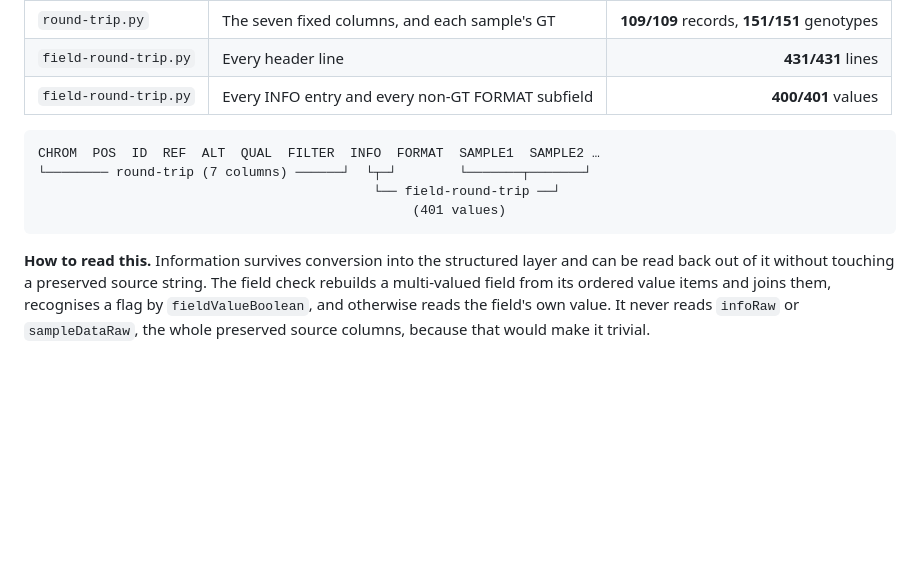
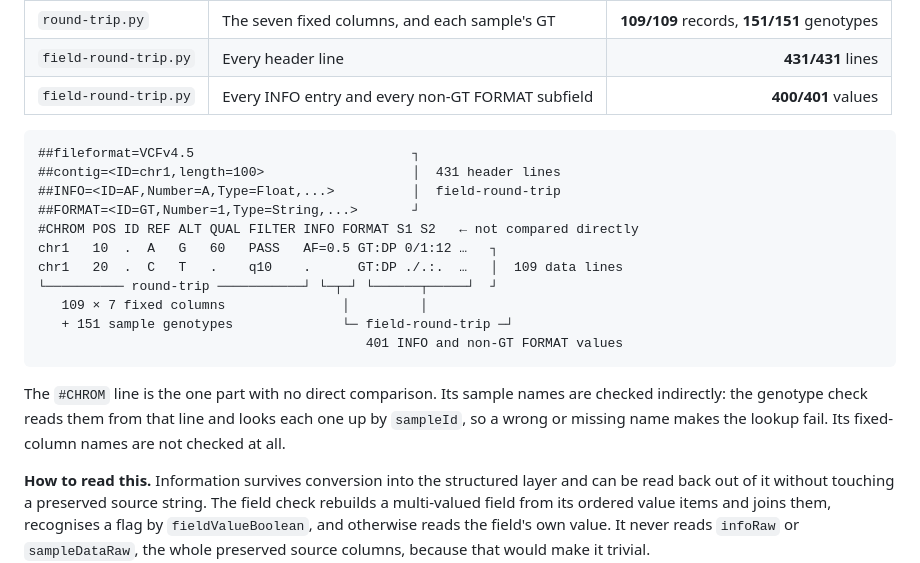
Before and after one commit to ecrum19/SWAT4HCLS_2027, a Markdown page: RQ2/EXPERIMENT.md, the part around the change. Drawn GitHub-style; blank space fills up the shorter version.

Commit message:
RQ2: draw the whole file in the round-trip figure, not just a data line
The figure showed one data line, so a reader could not see where the 431 header
lines fit or that they are covered at all. It now shows the header block, the
column-header line and the data lines together, with each check bracketing what
it rebuilds.

It also makes visible the one part with no direct comparison: the #CHROM line.
Its sample names are checked indirectly, since the genotype check reads them
from that line and looks each up by sampleId, so a wrong name makes the lookup
fail; its fixed-column names are not checked at all.

Co-Authored-By: Claude Opus 5 <noreply@anthropic.com>

````diff
--- a/RQ2/EXPERIMENT.md
+++ b/RQ2/EXPERIMENT.md
@@ -295,11 +295,23 @@ structured layer, and compare it with the source.
 | `field-round-trip.py` | Every INFO entry and every non-GT FORMAT subfield | **400/401** values |
 
 ```
-CHROM  POS  ID  REF  ALT  QUAL  FILTER  INFO  FORMAT  SAMPLE1  SAMPLE2 …
-└──────── round-trip (7 columns) ──────┘  └┬─┘        └───────┬───────┘
-                                           └── field-round-trip ──┘
-                                                (401 values)
+##fileformat=VCFv4.5                            ┐
+##contig=<ID=chr1,length=100>                   │  431 header lines
+##INFO=<ID=AF,Number=A,Type=Float,...>          │  field-round-trip
+##FORMAT=<ID=GT,Number=1,Type=String,...>       ┘
+#CHROM POS ID REF ALT QUAL FILTER INFO FORMAT S1 S2   ← not compared directly
+chr1   10  .  A   G   60   PASS   AF=0.5 GT:DP 0/1:12 …   ┐
+chr1   20  .  C   T   .    q10    .      GT:DP ./.:.  …   │  109 data lines
+└────────── round-trip ───────────┘ └─┬─┘ └──────┬─────┘  ┘
+   109 × 7 fixed columns               │         │
+   + 151 sample genotypes              └─ field-round-trip ─┘
+                                          401 INFO and non-GT FORMAT values
 ```
+
+The `#CHROM` line is the one part with no direct comparison. Its sample names are
+checked indirectly: the genotype check reads them from that line and looks each
+one up by `sampleId`, so a wrong or missing name makes the lookup fail. Its
+fixed-column names are not checked at all.
 
 **How to read this.** Information survives conversion into the structured layer
 and can be read back out of it without touching a preserved source string. The
````
